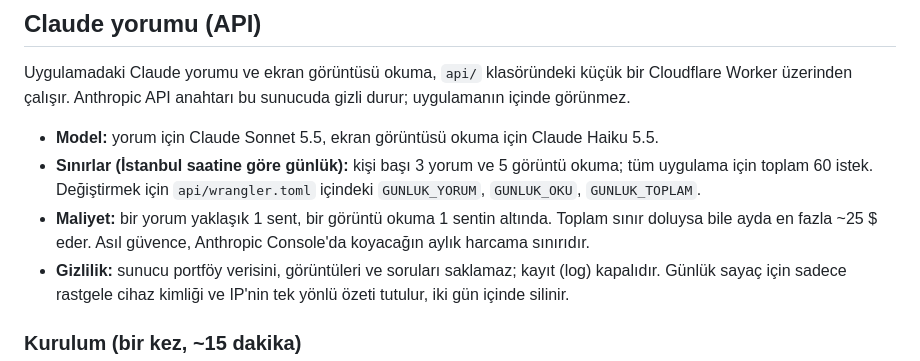
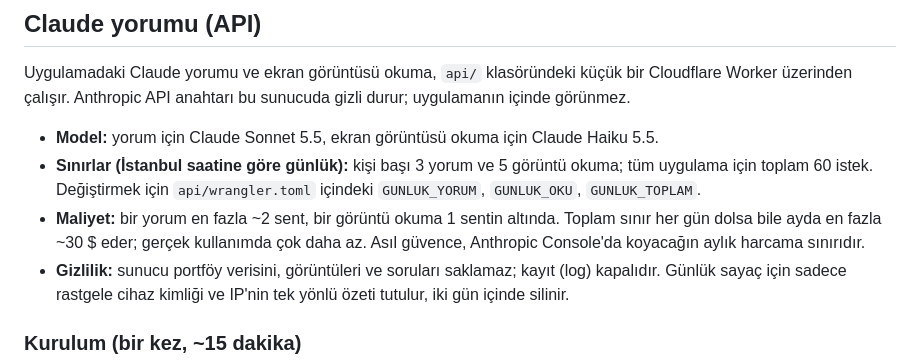
Before and after one commit to Cyexs/portfoy-defteri, a Markdown page: README.md, the part around the change. Drawn GitHub-style.

Commit message:
README: maliyet tahminini düzelt
Co-Authored-By: Claude Opus 5.5 <noreply@anthropic.com>
Claude-Session: https://claude.ai/code/session_016KkJVeAnoRLvLHUPStfRU8

```diff
--- a/README.md
+++ b/README.md
@@ -42,7 +42,7 @@ Anthropic API anahtarı bu sunucuda gizli durur; uygulamanın içinde görünmez
 - **Model:** yorum için Claude Sonnet 5.5, ekran görüntüsü okuma için Claude Haiku 5.5.
 - **Sınırlar (İstanbul saatine göre günlük):** kişi başı 3 yorum ve 5 görüntü okuma; tüm uygulama için toplam 60 istek.
   Değiştirmek için `api/wrangler.toml` içindeki `GUNLUK_YORUM`, `GUNLUK_OKU`, `GUNLUK_TOPLAM`.
-- **Maliyet:** bir yorum yaklaşık 1 sent, bir görüntü okuma 1 sentin altında. Toplam sınır doluysa bile ayda en fazla ~25 $ eder.
+- **Maliyet:** bir yorum en fazla ~2 sent, bir görüntü okuma 1 sentin altında. Toplam sınır her gün dolsa bile ayda en fazla ~30 $ eder; gerçek kullanımda çok daha az.
   Asıl güvence, Anthropic Console'da koyacağın aylık harcama sınırıdır.
 - **Gizlilik:** sunucu portföy verisini, görüntüleri ve soruları saklamaz; kayıt (log) kapalıdır. Günlük sayaç için sadece
   rastgele cihaz kimliği ve IP'nin tek yönlü özeti tutulur, iki gün içinde silinir.
```
